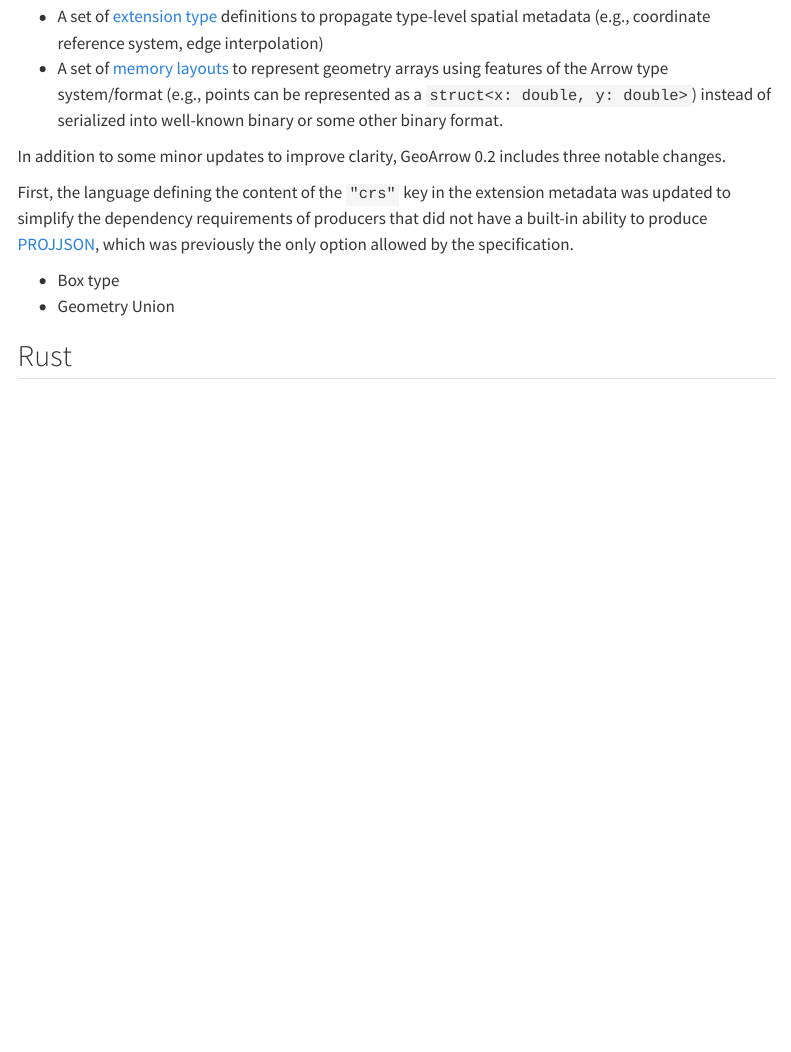
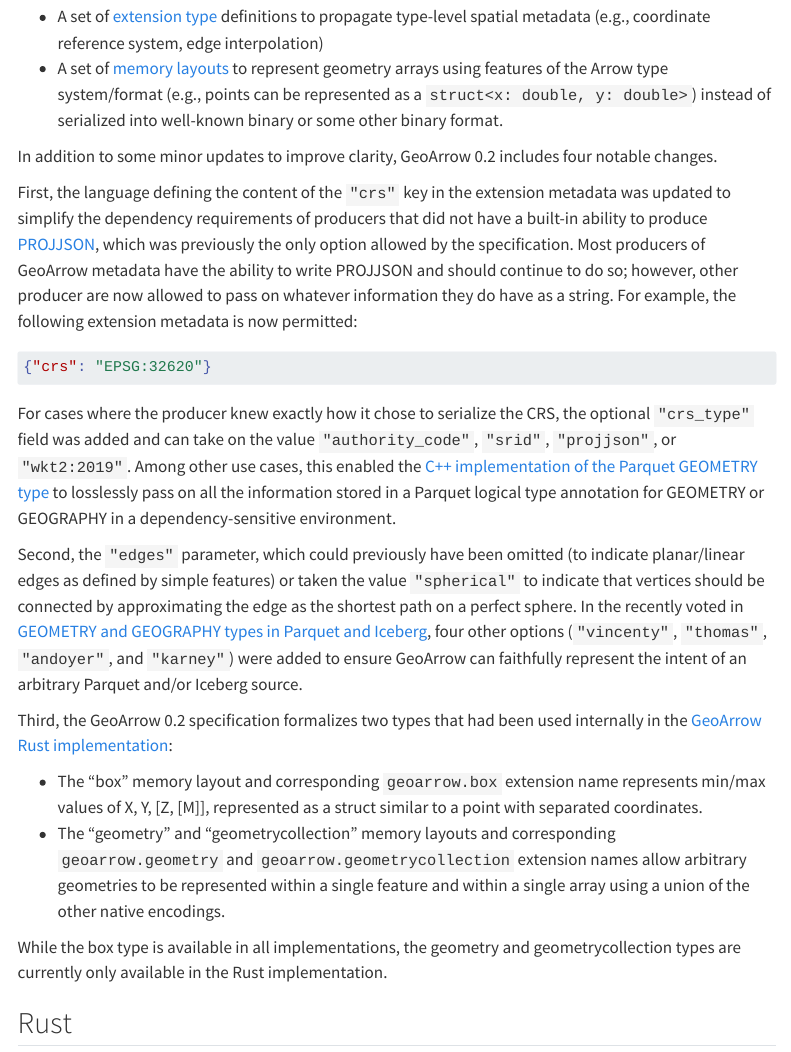
Before and after one commit to geoarrow/geoarrow.github.io, a Quarto document (post/release-0-2.qmd): the page in a window 1100 px wide, from 360 px down. Rendered offline with R 4.5, knitr and Pandoc in place of Quarto, with nearby package versions; menus at the side of the page are left out; long lines of code are wrapped.

Commit message:
fill in the rest of the spec section

````diff
--- a/post/release-0-2.qmd
+++ b/post/release-0-2.qmd
@@ -24,17 +24,51 @@
   represented as a `struct<x: double, y: double>`) instead of serialized into
   well-known binary or some other binary format.
 
-In addition to some minor updates to improve clarity, GeoArrow 0.2 includes three
+In addition to some minor updates to improve clarity, GeoArrow 0.2 includes four
 notable changes.
 
 First, the language defining the content of the `"crs"` key in the extension metadata
 was updated to simplify the dependency requirements of producers that did not have
 a built-in ability to produce
 [PROJJSON](https://proj.org/en/stable/specifications/projjson.html), which was
-previously the only option allowed by the specification.
+previously the only option allowed by the specification. Most producers of GeoArrow
+metadata have the ability to write PROJJSON and should continue to do so; however,
+other producer are now allowed to pass on whatever information they do have as a string.
+For example, the following extension metadata is now permitted:
 
-- Box type
-- Geometry Union
+```json
+{"crs": "EPSG:32620"}
+```
+
+For cases where the producer knew exactly how it chose to serialize the CRS,
+the optional `"crs_type"` field was added and can take on the value `"authority_code"`,
+`"srid"`, `"projjson"`, or `"wkt2:2019"`. Among other use cases, this enabled the
+[C++ implementation of the Parquet GEOMETRY type](https://github.com/apache/arrow/pull/45459)
+to losslessly pass on all the information stored in a Parquet logical type annotation
+for GEOMETRY or GEOGRAPHY in a dependency-sensitive environment.
+
+Second, the `"edges"` parameter, which could previously have been omitted (to indicate
+planar/linear edges as defined by simple features) or taken the value `"spherical"`
+to indicate that vertices should be connected by approximating the edge as the
+shortest path on a perfect sphere. In the recently voted in
+[GEOMETRY and GEOGRAPHY types in Parquet and Iceberg](https://cloudnativegeo.org/blog/2025/02/geoparquet-2.0-going-native/),
+four other options (`"vincenty"`, `"thomas"`, `"andoyer"`, and `"karney"`) were
+added to ensure GeoArrow can faithfully represent the intent of an arbitrary Parquet
+and/or Iceberg source.
+
+Third, the GeoArrow 0.2 specification formalizes two types that had been used
+internally in the [GeoArrow Rust implementation](https://github.com/geoarrow/geoarrow-rs):
+
+- The "box" memory layout and corresponding `geoarrow.box` extension name represents
+  min/max values of X, Y, [Z, [M]], represented as a struct similar to a point with
+  separated coordinates.
+- The "geometry" and "geometrycollection" memory layouts and corresponding `geoarrow.geometry`
+  and `geoarrow.geometrycollection` extension names allow arbitrary geometries to be
+  represented within a single feature and within a single array using a union of the other
+  native encodings.
+
+While the box type is available in all implementations, the geometry and geometrycollection
+types are currently only available in the Rust implementation.
 
 ## Rust
 
````
